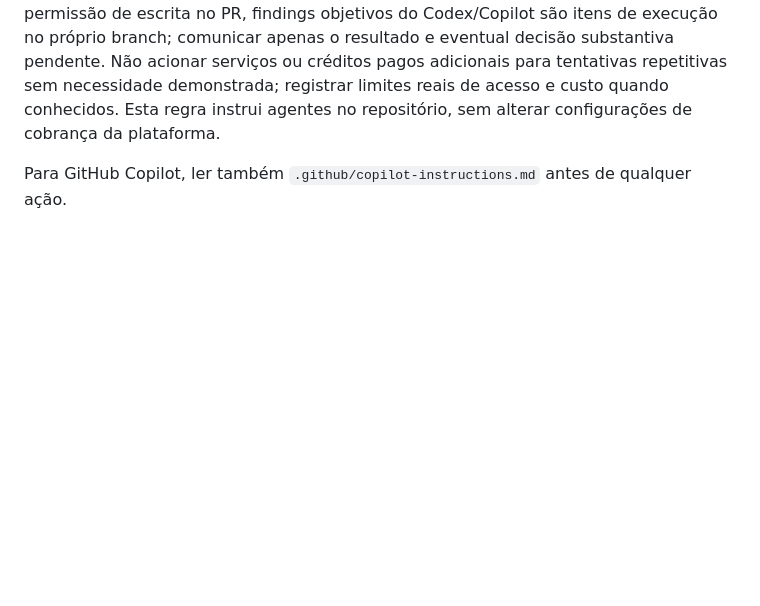
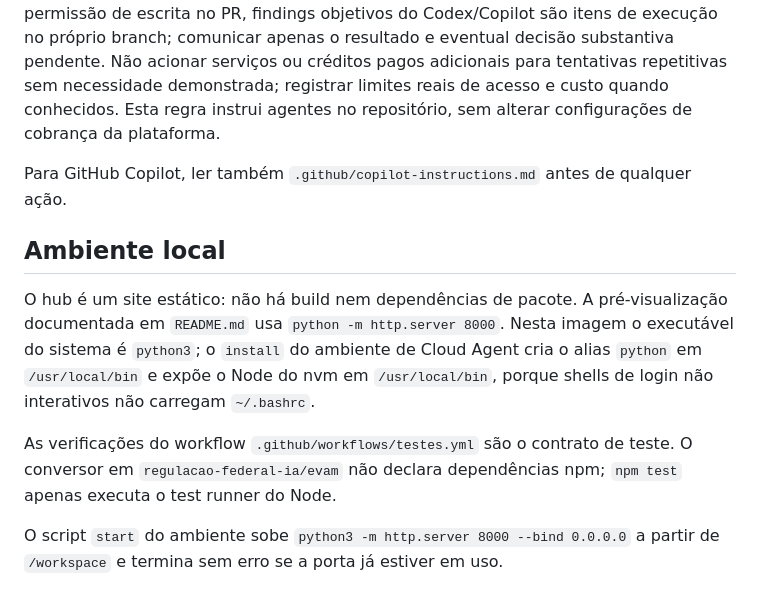
Before and after one commit to LucasHRAlmeida/via-hub, a Markdown page: AGENTS.md, the part around the change. GitHub-like rendering; blank space fills up the shorter version.

Commit message:
Documenta o ambiente local do hub estático. (#70)
Registra o uso de python3 nesta imagem, a exposição do Node do nvm em /usr/local/bin para shells de login não interativos, e o contrato de teste em .github/workflows/testes.yml.

Co-authored-by: Cursor Agent <cursoragent@cursor.com>
Co-authored-by: lhralmeida <lhralmeida@icloud.com>

```diff
--- a/AGENTS.md
+++ b/AGENTS.md
@@ -23,3 +23,11 @@ Objetivo operacional: minimizar intervenção do owner e o tempo entre a detecç
 O mantenedor é médico e não deve receber como tarefa a edição manual de código, a regeneração de artefatos ou a aplicação de sugestões de review. Em mudanças com fonte canônica e saídas geradas, identificar a fonte, editá-la, regenerar todas as saídas e verificar ausência de divergência antes de declarar conclusão. Quando houver permissão de escrita no PR, findings objetivos do Codex/Copilot são itens de execução no próprio branch; comunicar apenas o resultado e eventual decisão substantiva pendente. Não acionar serviços ou créditos pagos adicionais para tentativas repetitivas sem necessidade demonstrada; registrar limites reais de acesso e custo quando conhecidos. Esta regra instrui agentes no repositório, sem alterar configurações de cobrança da plataforma.
 
 Para GitHub Copilot, ler também `.github/copilot-instructions.md` antes de qualquer ação.
+
+## Ambiente local
+
+O hub é um site estático: não há build nem dependências de pacote. A pré-visualização documentada em `README.md` usa `python -m http.server 8000`. Nesta imagem o executável do sistema é `python3`; o `install` do ambiente de Cloud Agent cria o alias `python` em `/usr/local/bin` e expõe o Node do nvm em `/usr/local/bin`, porque shells de login não interativos não carregam `~/.bashrc`.
+
+As verificações do workflow `.github/workflows/testes.yml` são o contrato de teste. O conversor em `regulacao-federal-ia/evam` não declara dependências npm; `npm test` apenas executa o test runner do Node.
+
+O script `start` do ambiente sobe `python3 -m http.server 8000 --bind 0.0.0.0` a partir de `/workspace` e termina sem erro se a porta já estiver em uso.
```
